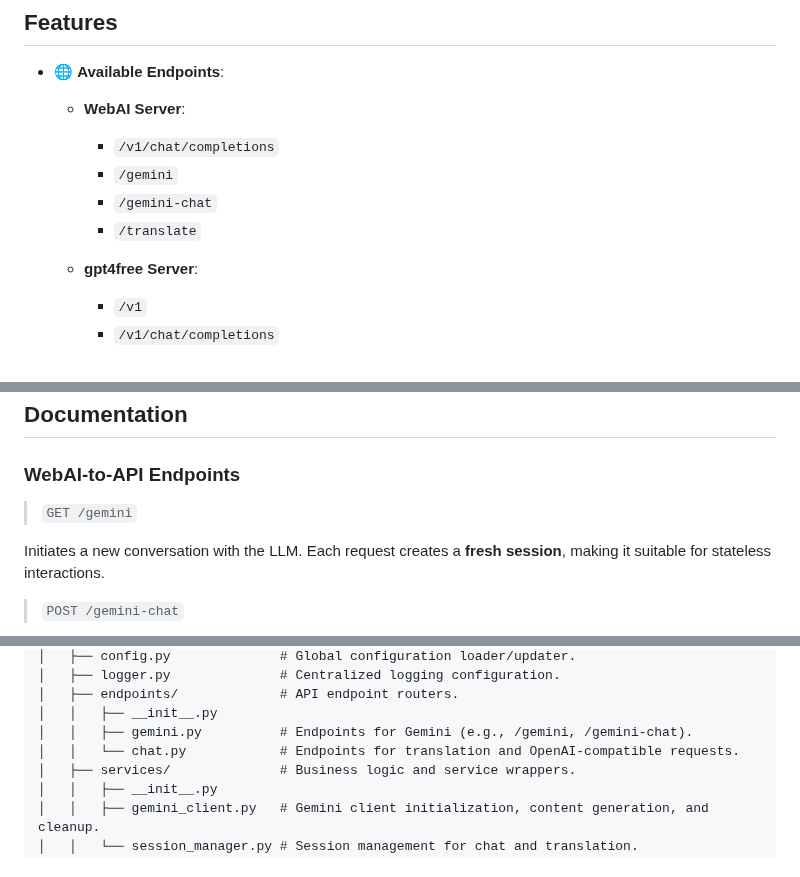
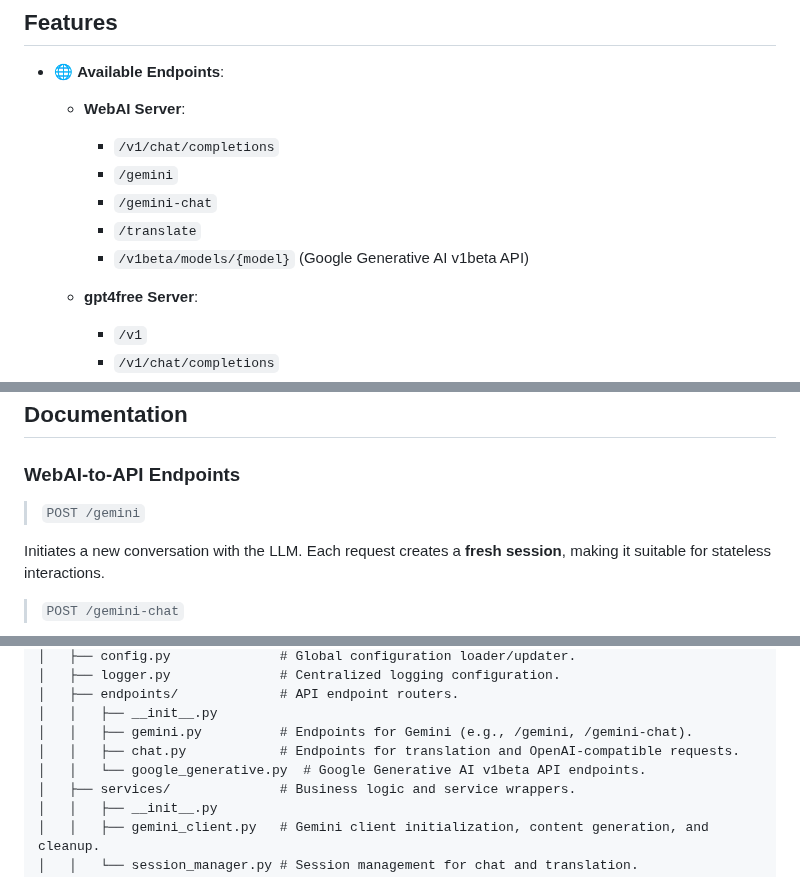
Before and after one commit to Amm1rr/WebAI-to-API, a Markdown page: README.md, 3 parts joined by grey strips. Drawn GitHub-style.

```diff
--- a/README.md
+++ b/README.md
@@ -52,6 +52,7 @@ This design provides both **speed and redundancy**, ensuring flexibility dependi
     - `/gemini`
     - `/gemini-chat`
     - `/translate`
+    - `/v1beta/models/{model}` (Google Generative AI v1beta API)
 
   - **gpt4free Server**:
     - `/v1`
@@ -143,7 +144,7 @@ Send a POST request to `/v1/chat/completions` (or any other available endpoint)
 
 ### WebAI-to-API Endpoints
 
-> `GET /gemini`
+> `POST /gemini`
 
 Initiates a new conversation with the LLM. Each request creates a **fresh session**, making it suitable for stateless interactions.
 
@@ -284,7 +297,8 @@ src/
 │   ├── endpoints/             # API endpoint routers.
 │   │   ├── __init__.py
 │   │   ├── gemini.py          # Endpoints for Gemini (e.g., /gemini, /gemini-chat).
-│   │   └── chat.py            # Endpoints for translation and OpenAI-compatible requests.
+│   │   ├── chat.py            # Endpoints for translation and OpenAI-compatible requests.
+│   │   └── google_generative.py  # Google Generative AI v1beta API endpoints.
 │   ├── services/              # Business logic and service wrappers.
 │   │   ├── __init__.py
 │   │   ├── gemini_client.py   # Gemini client initialization, content generation, and cleanup.
```
Also changed, not shown: other parts of README.md (+17 -5 lines).
